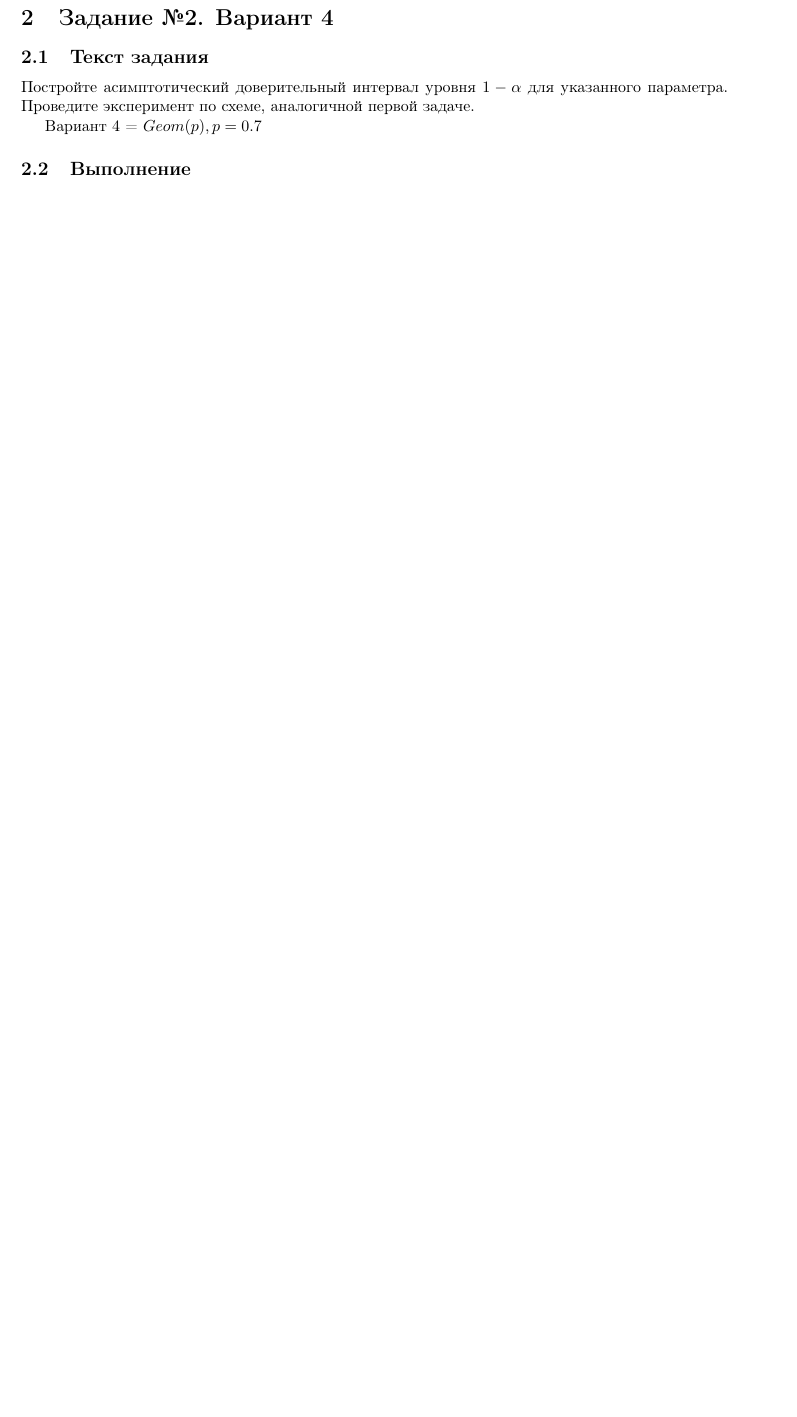
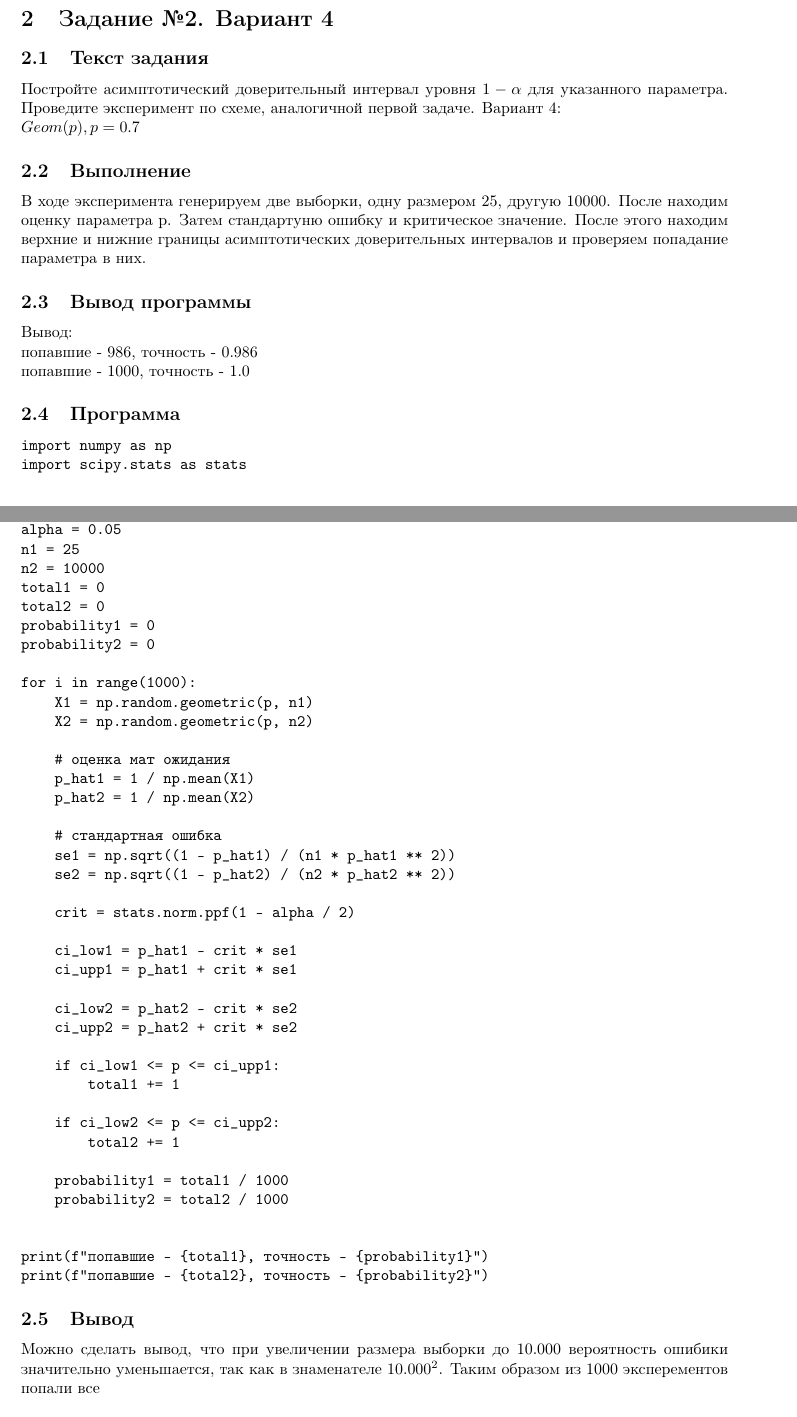
Before and after one commit to adik-alone/-------, a LaTeX document (lab2/main.tex): part of the page before the commit and two parts of pages 2 and 3 of 3 after it, the two joined at a grey line, cut so that both start at the same text, the shorter picture padded with empty space. Compiled offline with pdfLaTeX.

Commit message:
report done

```diff
--- a/lab2/main.tex
+++ b/lab2/main.tex
@@ -40,0 +52,2 @@
+import numpy as np
+import scipy.stats as stats
@@ -40,0 +64 @@
+    for i in range(1000):
@@ -40,0 +93,5 @@
+print(f"попавшие - {total1}, точность - {probability1}")
+
+total1, probability1 = sol(10000, 10000, mu1, mu2, sigma1, sigma2, alpha)
+print(f"объем выборки 10к:")
+print(f"попавшие - {total1}, точность - {probability1}")
@@ -42,9 +103,66 @@
 \section{Задание №2. Вариант 4}
 \subsection{Текст задания}
 Постройте асимптотический доверительный интервал уровня $1 - \alpha$ для указанного параметра. Проведите эксперимент по схеме, аналогичной первой задаче.
+Вариант 4:\newline
+$Geom(p), p = 0.7$
+\subsection{Выполнение}
+В ходе эксперимента генерируем две выборки, одну размером 25, другую 10000. После находим оценку параметра p. Затем стандартуню ошибку и критическое значение. После этого находим верхние и нижние границы асимптотических доверительных интервалов и проверяем попадание параметра в них.
 
-Вариант 4 = $Geom(p), p = 0.7$
-\subsection{Выполнение}
+\subsection{Вывод программы}
+Вывод:\newline
+попавшие - 986, точность - 0.986\newline
+попавшие - 1000, точность - 1.0
+
+\subsection{Программа}
+\begin{verbatim}
+import numpy as np
+import scipy.stats as stats
+
+p = 0.7
+alpha = 0.05
+n1 = 25
+n2 = 10000
+total1 = 0
+total2 = 0
+probability1 = 0
+probability2 = 0
+
+for i in range(1000):
+    X1 = np.random.geometric(p, n1)
+    X2 = np.random.geometric(p, n2)
+
+    # оценка мат ожидания
+    p_hat1 = 1 / np.mean(X1)
+    p_hat2 = 1 / np.mean(X2)
+
+    # стандартная ошибка
+    se1 = np.sqrt((1 - p_hat1) / (n1 * p_hat1 ** 2))
+    se2 = np.sqrt((1 - p_hat2) / (n2 * p_hat2 ** 2))
+
+    crit = stats.norm.ppf(1 - alpha / 2)
+
+    ci_low1 = p_hat1 - crit * se1
+    ci_upp1 = p_hat1 + crit * se1
+
+    ci_low2 = p_hat2 - crit * se2
+    ci_upp2 = p_hat2 + crit * se2
+
+    if ci_low1 <= p <= ci_upp1:
+        total1 += 1
+
+    if ci_low2 <= p <= ci_upp2:
+        total2 += 1
+
+    probability1 = total1 / 1000
+    probability2 = total2 / 1000
+
+
+print(f"попавшие - {total1}, точность - {probability1}")
+print(f"попавшие - {total2}, точность - {probability2}")
+\end{verbatim}
+
+\subsection{Вывод}
+Можно сделать вывод, что при увеличении размера выборки до 10.000 вероятность ошибики значительно уменьшается, так как в знаменателе $10.000 ^ 2$. Таким образом из 1000 эксперементов попали все
 
 
 
```
Also changed, not shown: lab2/main.tex (61 more changed lines).
